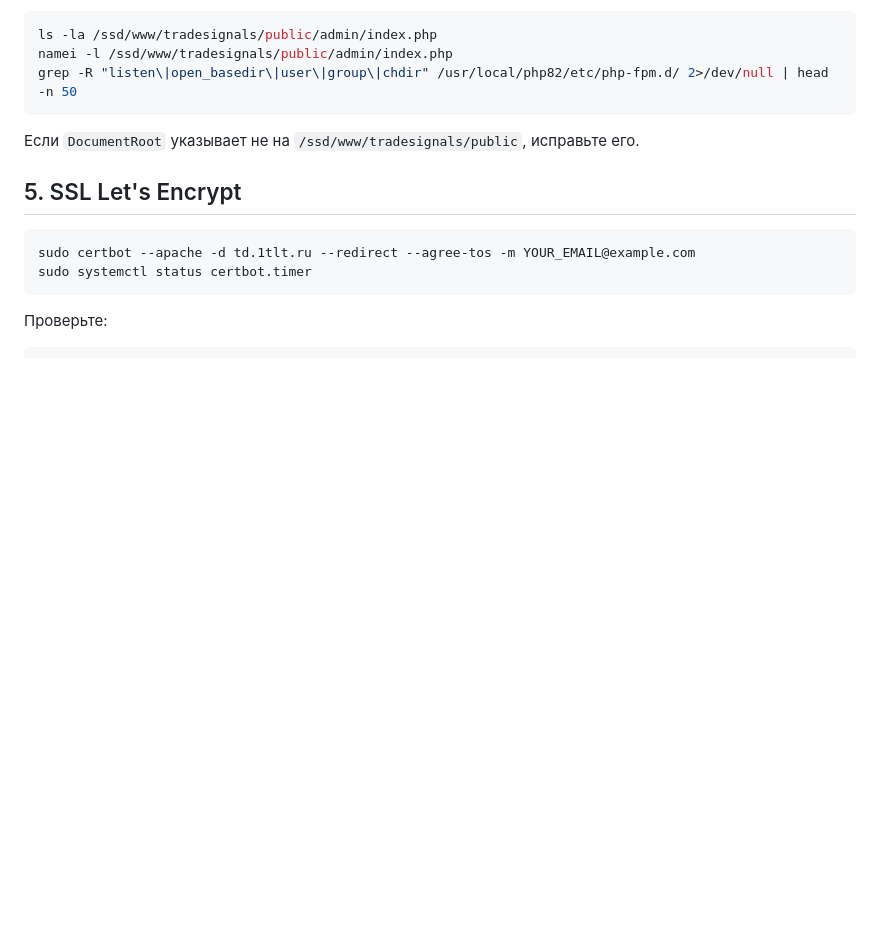
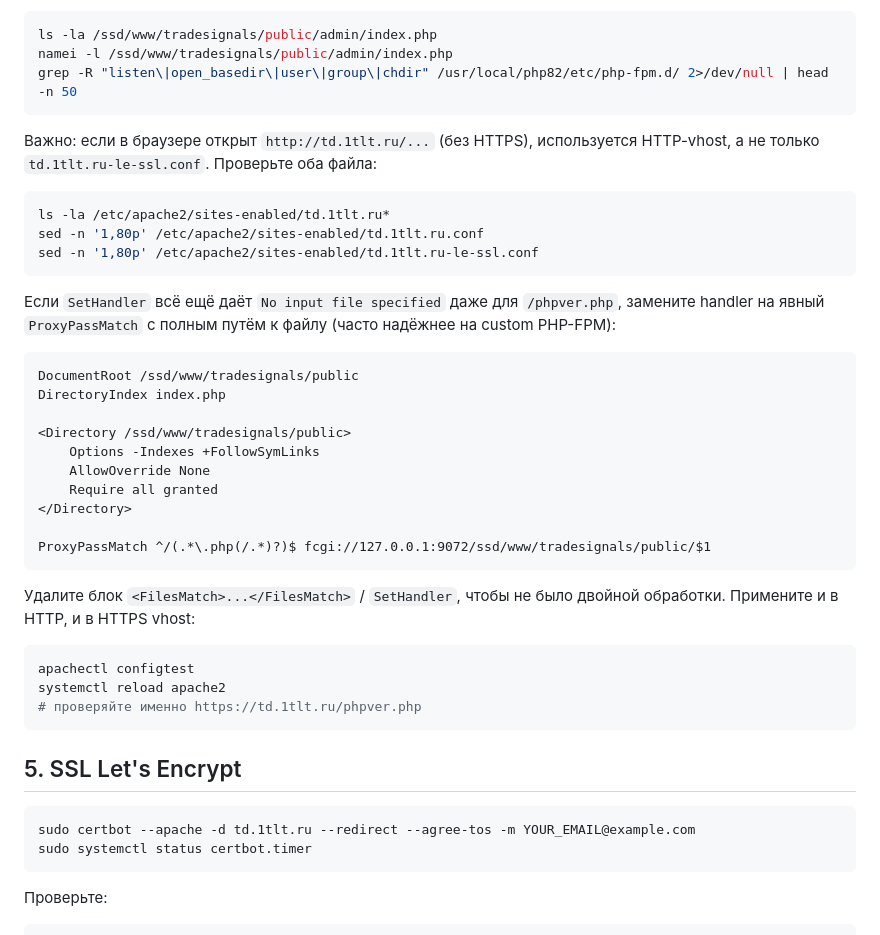
Before and after one commit to alexevil1979/tradesignals, a Markdown page: DEPLOY.md, the part around the change. Drawn GitHub-style; blank space fills up the shorter version.

Commit message:
Fix HTTP vhost and ProxyPassMatch for PHP-FPM
Call out http vs https config drift and use an explicit filesystem path for FPM script routing.

Co-authored-by: Cursor <cursoragent@cursor.com>

````diff
--- a/DEPLOY.md
+++ b/DEPLOY.md
@@ -248,7 +248,36 @@ namei -l /ssd/www/tradesignals/public/admin/index.php
 grep -R "listen\|open_basedir\|user\|group\|chdir" /usr/local/php82/etc/php-fpm.d/ 2>/dev/null | head -n 50
 ```
 
-Если `DocumentRoot` указывает не на `/ssd/www/tradesignals/public`, исправьте его.
+Важно: если в браузере открыт `http://td.1tlt.ru/...` (без HTTPS), используется HTTP-vhost, а не только `td.1tlt.ru-le-ssl.conf`. Проверьте оба файла:
+
+```bash
+ls -la /etc/apache2/sites-enabled/td.1tlt.ru*
+sed -n '1,80p' /etc/apache2/sites-enabled/td.1tlt.ru.conf
+sed -n '1,80p' /etc/apache2/sites-enabled/td.1tlt.ru-le-ssl.conf
+```
+
+Если `SetHandler` всё ещё даёт `No input file specified` даже для `/phpver.php`, замените handler на явный `ProxyPassMatch` с полным путём к файлу (часто надёжнее на custom PHP-FPM):
+
+```apache
+DocumentRoot /ssd/www/tradesignals/public
+DirectoryIndex index.php
+
+<Directory /ssd/www/tradesignals/public>
+    Options -Indexes +FollowSymLinks
+    AllowOverride None
+    Require all granted
+</Directory>
+
+ProxyPassMatch ^/(.*\.php(/.*)?)$ fcgi://127.0.0.1:9072/ssd/www/tradesignals/public/$1
+```
+
+Удалите блок `<FilesMatch>...</FilesMatch>` / `SetHandler`, чтобы не было двойной обработки. Примените и в HTTP, и в HTTPS vhost:
+
+```bash
+apachectl configtest
+systemctl reload apache2
+# проверяйте именно https://td.1tlt.ru/phpver.php
+```
 
 ## 5. SSL Let's Encrypt
 
````
